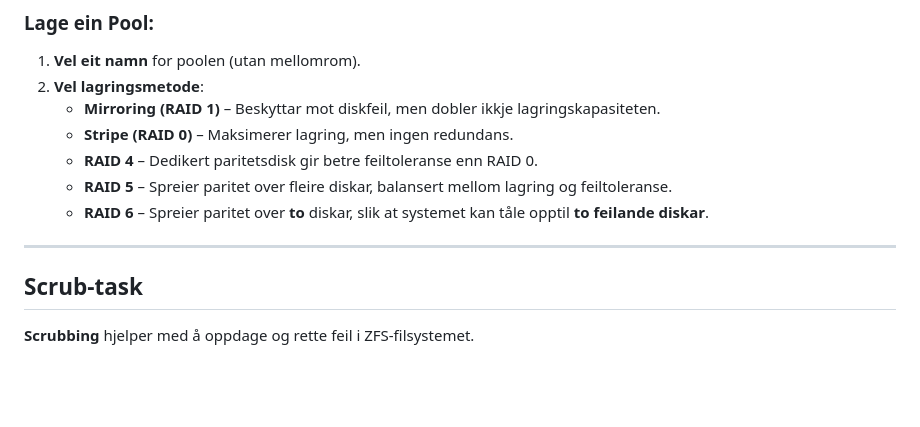
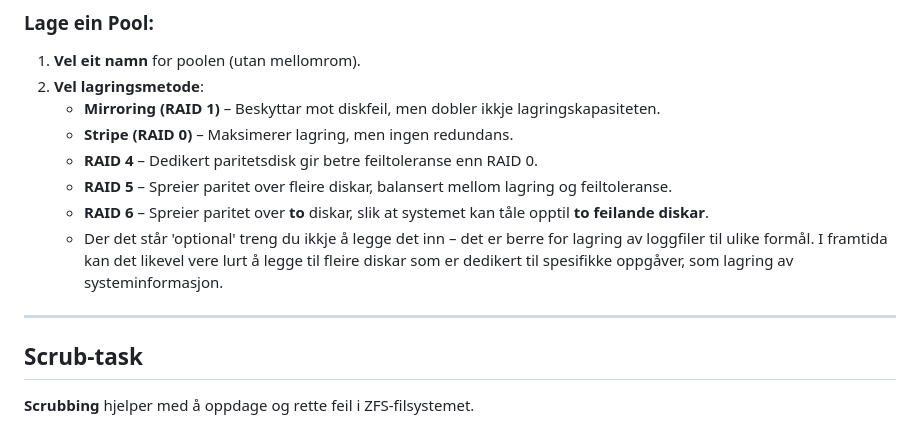
Before and after one commit to Nickeike/Pr-veeksamen, a Markdown page: server.md, the part around the change. Rendered like a GitHub page; blank space fills up the shorter version.

```diff
--- a/server.md
+++ b/server.md
@@ -69,8 +69,10 @@ Når du opnar **Dataset** for første gong, må du **lage ein Pool**.
    - **RAID 4** – Dedikert paritetsdisk gir betre feiltoleranse enn RAID 0.
    - **RAID 5** – Spreier paritet over fleire diskar, balansert mellom lagring og feiltoleranse.
    - **RAID 6** – Spreier paritet over **to** diskar, slik at systemet kan tåle opptil **to feilande diskar**.
+   - Der det står 'optional' treng du ikkje å legge det inn – det er berre for lagring av loggfiler til ulike formål. I framtida kan det likevel vere lurt å legge til fleire diskar som er dedikert til spesifikke oppgåver, som lagring av systeminformasjon.
+---
 
----
+
 
 ## Scrub-task
 
```
